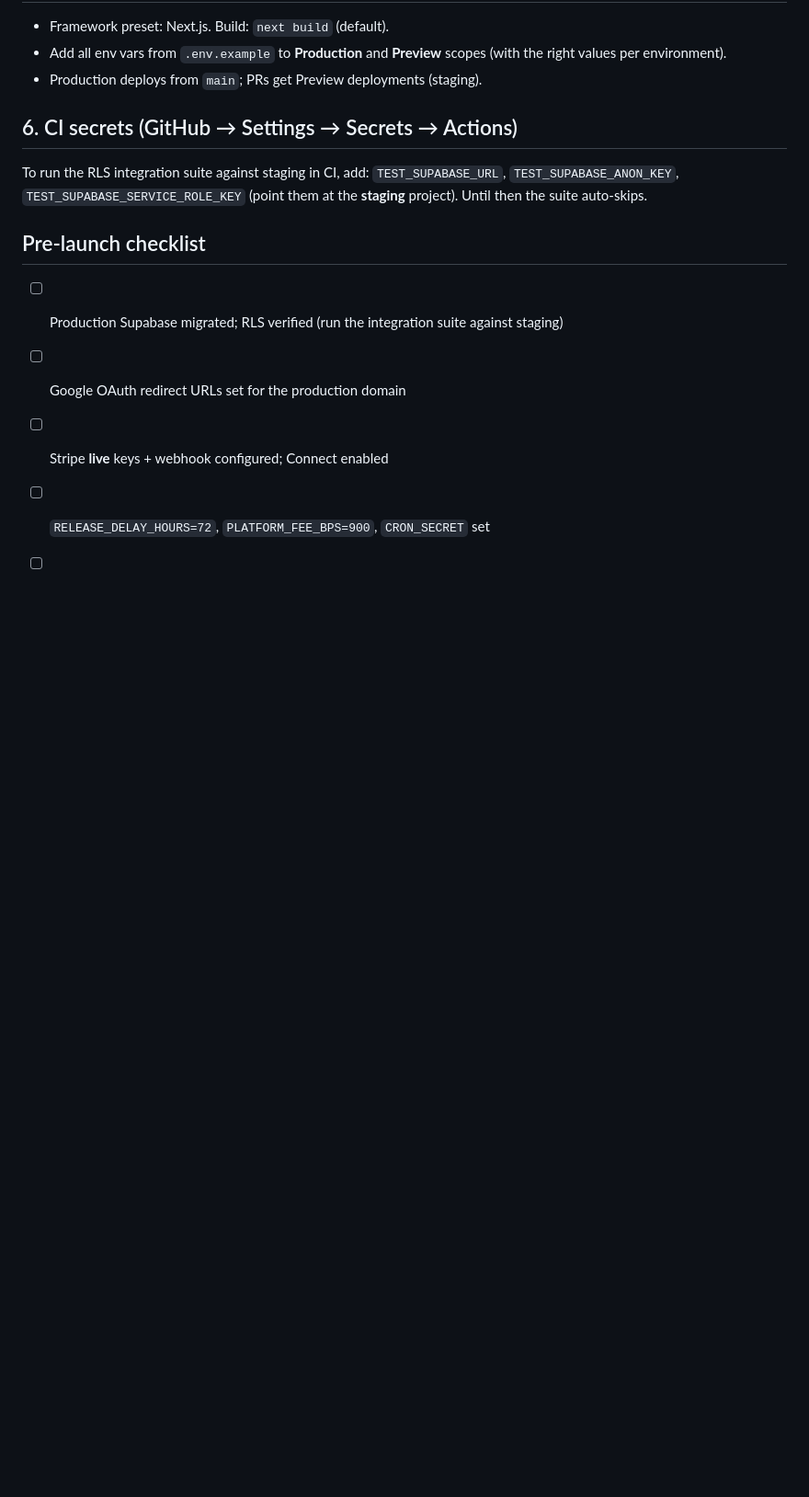
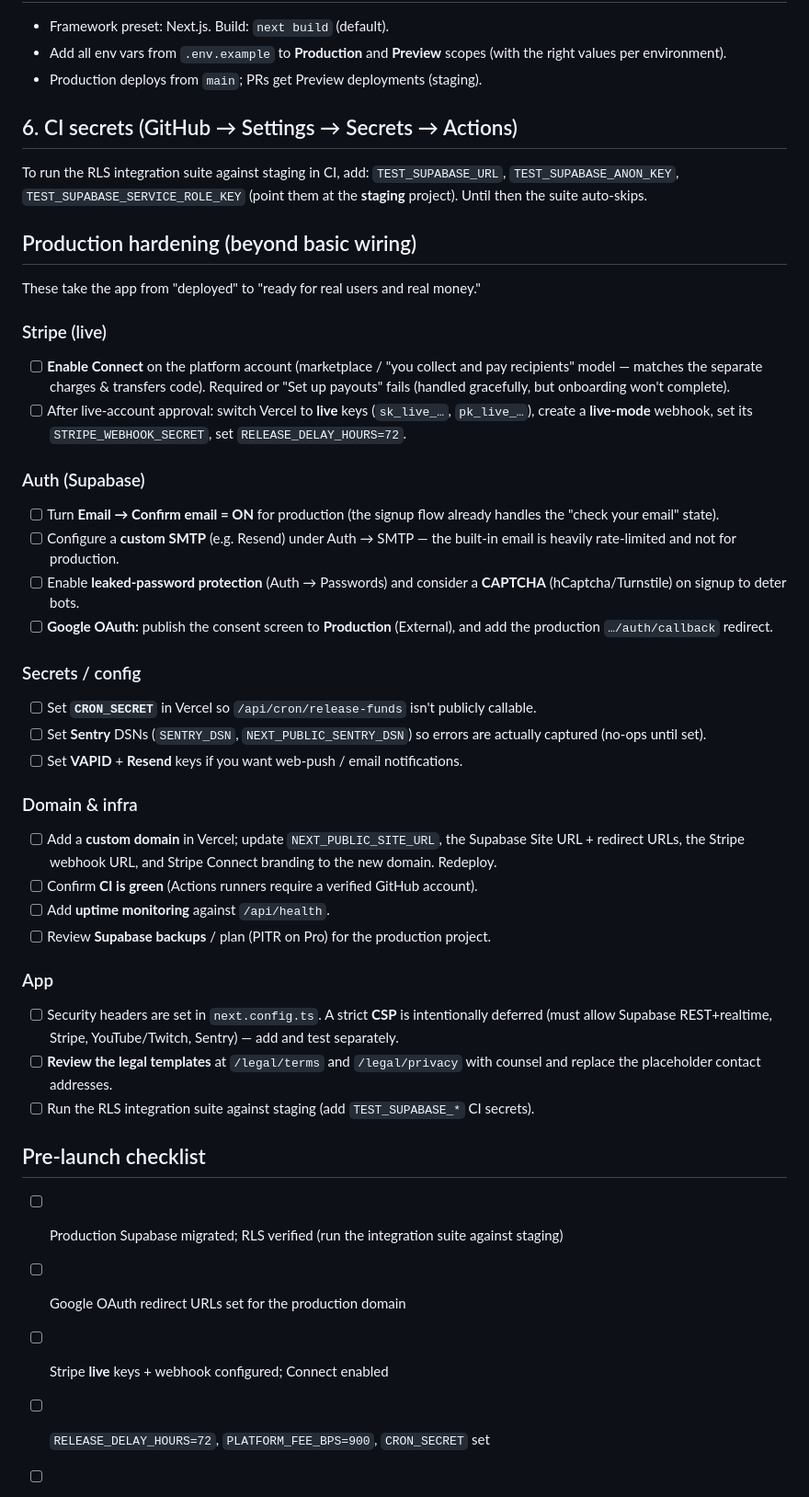
Before and after one commit to ebrainerd/popup.v1, a Markdown page: docs/DEPLOYMENT.md, the part around the change. Shown at 92% size. Rendered like a GitHub page; blank space fills up the shorter version.

Commit message:
docs: production hardening / go-live checklist
Co-authored-by: Elliot Brainerd <ebrainerd@users.noreply.github.com>

```diff
--- a/docs/DEPLOYMENT.md
+++ b/docs/DEPLOYMENT.md
@@ -69,6 +69,51 @@ To run the RLS integration suite against staging in CI, add:
 `TEST_SUPABASE_URL`, `TEST_SUPABASE_ANON_KEY`, `TEST_SUPABASE_SERVICE_ROLE_KEY`
 (point them at the **staging** project). Until then the suite auto-skips.
 
+## Production hardening (beyond basic wiring)
+
+These take the app from "deployed" to "ready for real users and real money."
+
+### Stripe (live)
+- [ ] **Enable Connect** on the platform account (marketplace / "you collect and pay
+      recipients" model — matches the separate charges & transfers code). Required or
+      "Set up payouts" fails (handled gracefully, but onboarding won't complete).
+- [ ] After live-account approval: switch Vercel to **live** keys (`sk_live_…`,
+      `pk_live_…`), create a **live-mode** webhook, set its `STRIPE_WEBHOOK_SECRET`,
+      set `RELEASE_DELAY_HOURS=72`.
+
+### Auth (Supabase)
+- [ ] Turn **Email → Confirm email = ON** for production (the signup flow already
+      handles the "check your email" state).
+- [ ] Configure a **custom SMTP** (e.g. Resend) under Auth → SMTP — the built-in
+      email is heavily rate-limited and not for production.
+- [ ] Enable **leaked-password protection** (Auth → Passwords) and consider a
+      **CAPTCHA** (hCaptcha/Turnstile) on signup to deter bots.
+- [ ] **Google OAuth:** publish the consent screen to **Production** (External), and
+      add the production `…/auth/callback` redirect.
+
+### Secrets / config
+- [ ] Set **`CRON_SECRET`** in Vercel so `/api/cron/release-funds` isn't publicly
+      callable.
+- [ ] Set **Sentry** DSNs (`SENTRY_DSN`, `NEXT_PUBLIC_SENTRY_DSN`) so errors are
+      actually captured (no-ops until set).
+- [ ] Set **VAPID** + **Resend** keys if you want web-push / email notifications.
+
+### Domain & infra
+- [ ] Add a **custom domain** in Vercel; update `NEXT_PUBLIC_SITE_URL`, the Supabase
+      Site URL + redirect URLs, the Stripe webhook URL, and Stripe Connect branding
+      to the new domain. Redeploy.
+- [ ] Confirm **CI is green** (Actions runners require a verified GitHub account).
+- [ ] Add **uptime monitoring** against `/api/health`.
+- [ ] Review **Supabase backups** / plan (PITR on Pro) for the production project.
+
+### App
+- [ ] Security headers are set in `next.config.ts`. A strict **CSP** is intentionally
+      deferred (must allow Supabase REST+realtime, Stripe, YouTube/Twitch, Sentry) —
+      add and test separately.
+- [ ] **Review the legal templates** at `/legal/terms` and `/legal/privacy` with
+      counsel and replace the placeholder contact addresses.
+- [ ] Run the RLS integration suite against staging (add `TEST_SUPABASE_*` CI secrets).
+
 ## Pre-launch checklist
 
 - [ ] Production Supabase migrated; RLS verified (run the integration suite against staging)
```
